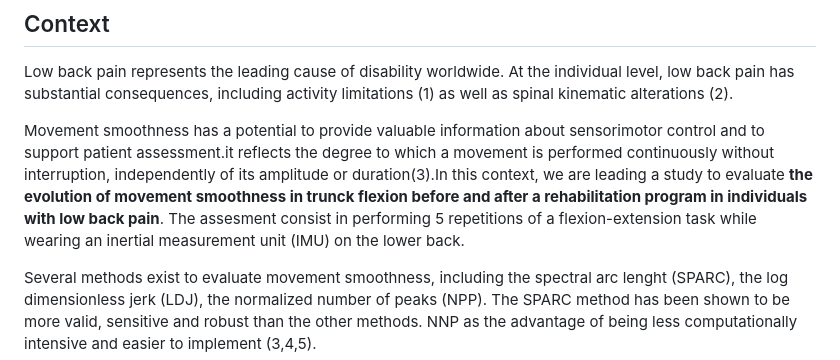
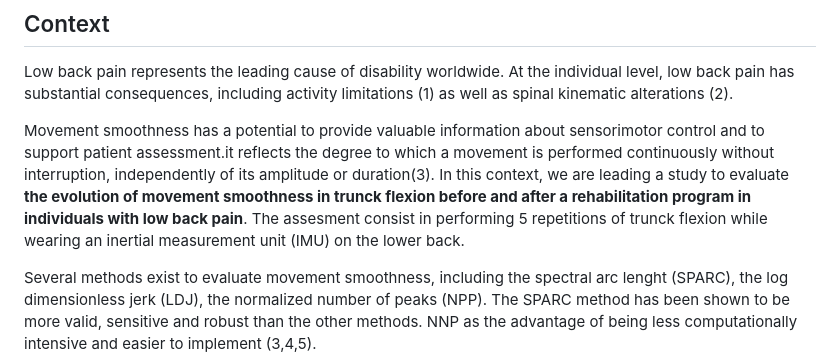
Before and after one commit to ancelingely/Projet_R_Python_M2_REHAB_2, a Markdown page: readme.md, the part around the change. Drawn GitHub-style.

```diff
--- a/readme.md
+++ b/readme.md
@@ -8,7 +8,7 @@ _____________
 
 Low back pain represents the leading cause of disability worldwide. At the individual level, low back pain has substantial consequences, including activity limitations (1) as well as spinal kinematic alterations (2).
 
-Movement smoothness has a potential to provide valuable information about sensorimotor control and to support patient assessment.it reflects the degree to which a movement is performed continuously without interruption, independently of its amplitude or duration(3).In this context, we are leading a study to evaluate **the evolution of movement smoothness in trunck flexion before and after a rehabilitation program in individuals with low back pain**. The assesment consist in performing 5 repetitions of a flexion-extension task while wearing an inertial measurement unit (IMU) on the lower back.
+Movement smoothness has a potential to provide valuable information about sensorimotor control and to support patient assessment.it reflects the degree to which a movement is performed continuously without interruption, independently of its amplitude or duration(3). In this context, we are leading a study to evaluate **the evolution of movement smoothness in trunck flexion before and after a rehabilitation program in individuals with low back pain**. The assesment consist in performing 5 repetitions of trunck flexion while wearing an inertial measurement unit (IMU) on the lower back.
 
 Several methods exist to evaluate movement smoothness, including the spectral arc lenght (SPARC), the log dimensionless jerk (LDJ), the normalized number of peaks (NPP). The SPARC method has been shown to be more valid, sensitive and robust than the other methods. NNP as the advantage of being less computationally intensive and easier to implement (3,4,5).
 
```
